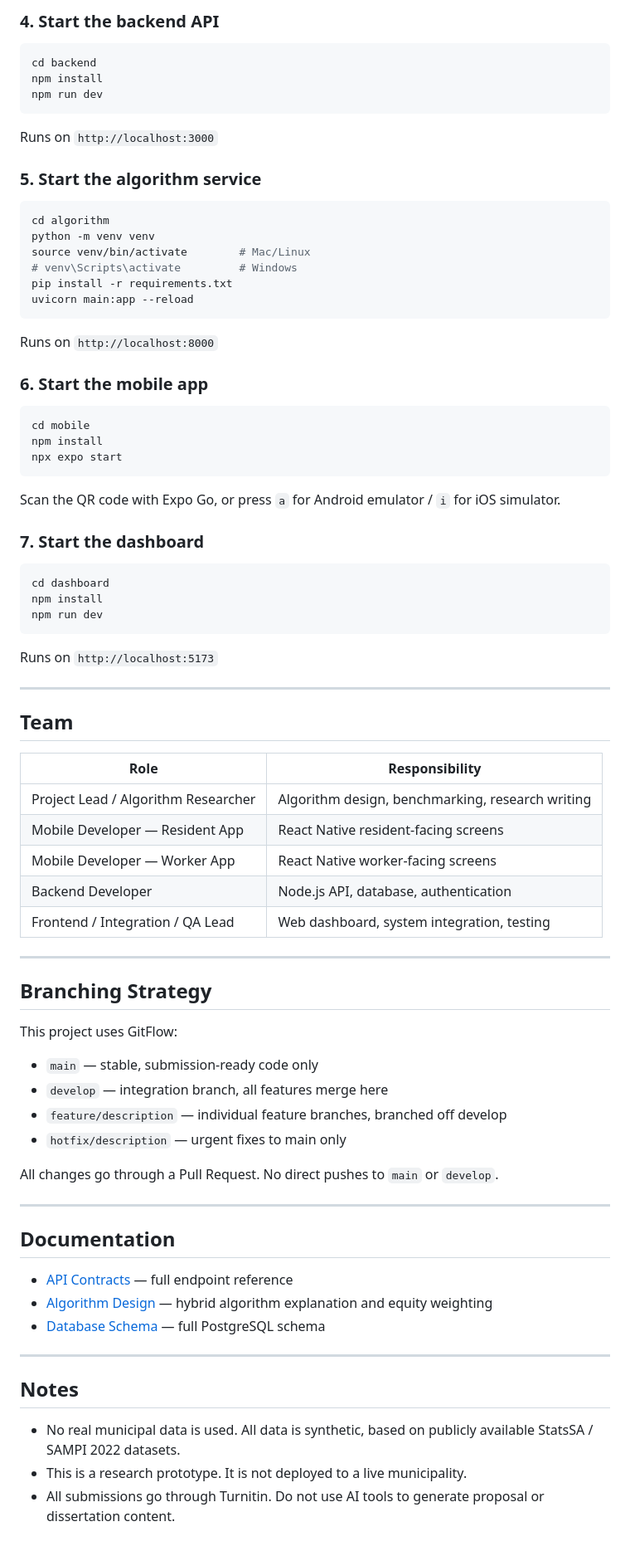
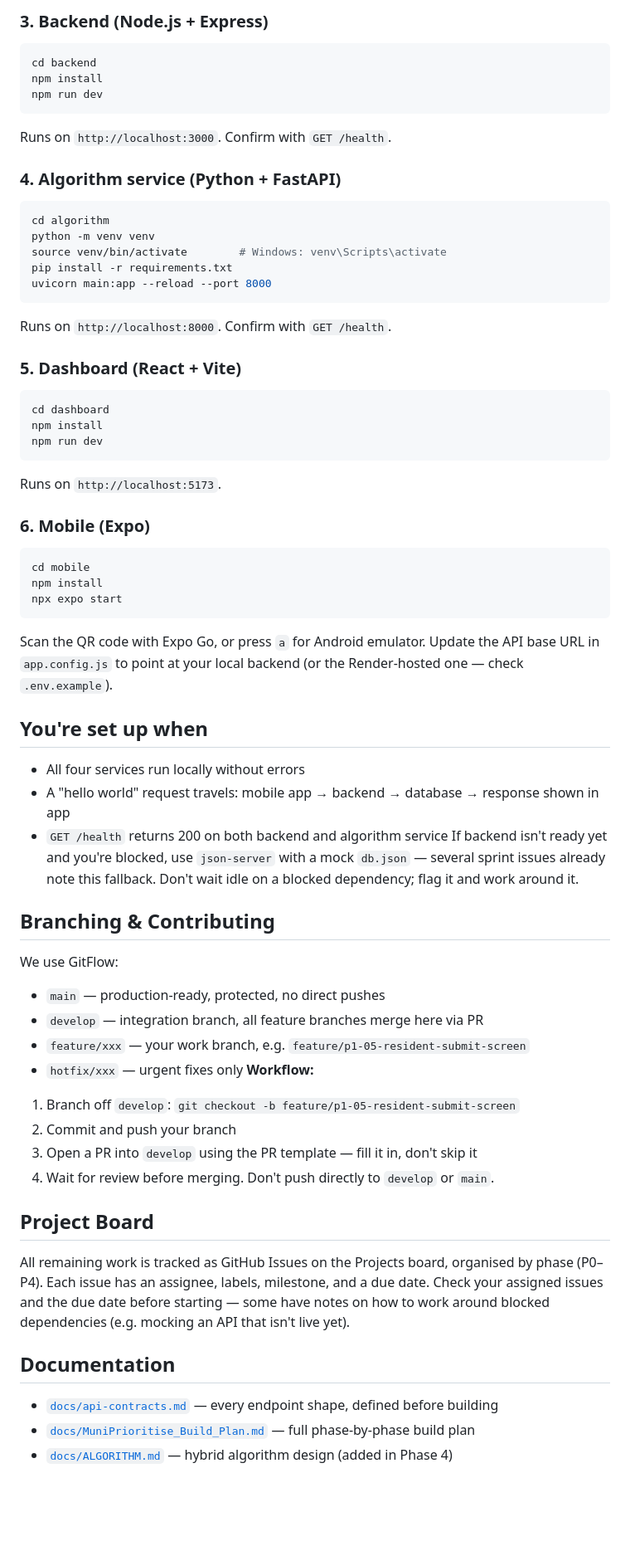
Before and after one commit to muniprioritise/MuniPrioritise, a Markdown page: README.md, the part around one of its changes. Shown at 83% size. GitHub-like rendering; blank space fills up the shorter version.

Commit message:
Revise README for clarity and team structure
Updated project description and team roles in README.

````diff
--- a/README.md
+++ b/README.md
@@ -77,5 +56,5 @@ This starts a PostgreSQL + PostGIS instance on port 5432. Make sure Docker Deskt
 
-### 4. Start the backend API
+### 3. Backend (Node.js + Express)
 
 ```bash
 cd backend
@@ -83,22 +62,31 @@ npm install
 npm run dev
 ```
 
-Runs on `http://localhost:3000`
+Runs on `http://localhost:3000`. Confirm with `GET /health`.
 
-### 5. Start the algorithm service
+### 4. Algorithm service (Python + FastAPI)
 
 ```bash
 cd algorithm
 python -m venv venv
-source venv/bin/activate        # Mac/Linux
-# venv\Scripts\activate         # Windows
+source venv/bin/activate        # Windows: venv\Scripts\activate
 pip install -r requirements.txt
-uvicorn main:app --reload
+uvicorn main:app --reload --port 8000
 ```
 
-Runs on `http://localhost:8000`
+Runs on `http://localhost:8000`. Confirm with `GET /health`.
 
-### 6. Start the mobile app
+### 5. Dashboard (React + Vite)
+
+```bash
+cd dashboard
+npm install
+npm run dev
+```
+
+Runs on `http://localhost:5173`.
+
+### 6. Mobile (Expo)
 
 ```bash
 cd mobile
@@ -106,55 +94,34 @@ npm install
 npx expo start
 ```
 
-Scan the QR code with Expo Go, or press `a` for Android emulator / `i` for iOS simulator.
+Scan the QR code with Expo Go, or press `a` for Android emulator. Update the API base URL in `app.config.js` to point at your local backend (or the Render-hosted one — check `.env.example`).
 
-### 7. Start the dashboard
+## You're set up when
 
-```bash
-cd dashboard
-npm install
-npm run dev
-```
+- All four services run locally without errors
+- A "hello world" request travels: mobile app → backend → database → response shown in app
+- `GET /health` returns 200 on both backend and algorithm service
+If backend isn't ready yet and you're blocked, use `json-server` with a mock `db.json` — several sprint issues already note this fallback. Don't wait idle on a blocked dependency; flag it and work around it.
 
-Runs on `http://localhost:5173`
+## Branching & Contributing
 
----
+We use GitFlow:
 
-## Team
+- `main` — production-ready, protected, no direct pushes
+- `develop` — integration branch, all feature branches merge here via PR
+- `feature/xxx` — your work branch, e.g. `feature/p1-05-resident-submit-screen`
+- `hotfix/xxx` — urgent fixes only
+**Workflow:**
+1. Branch off `develop`: `git checkout -b feature/p1-05-resident-submit-screen`
+2. Commit and push your branch
+3. Open a PR into `develop` using the PR template — fill it in, don't skip it
+4. Wait for review before merging. Don't push directly to `develop` or `main`.
+## Project Board
 
-| Role | Responsibility |
-|---|---|
-| Project Lead / Algorithm Researcher | Algorithm design, benchmarking, research writing |
-| Mobile Developer — Resident App | React Native resident-facing screens |
-| Mobile Developer — Worker App | React Native worker-facing screens |
-| Backend Developer | Node.js API, database, authentication |
-| Frontend / Integration / QA Lead | Web dashboard, system integration, testing |
-
----
-
-## Branching Strategy
-
-This project uses GitFlow:
-
-- `main` — stable, submission-ready code only
-- `develop` — integration branch, all features merge here
-- `feature/description` — individual feature branches, branched off develop
-- `hotfix/description` — urgent fixes to main only
-
-All changes go through a Pull Request. No direct pushes to `main` or `develop`.
-
----
+All remaining work is tracked as GitHub Issues on the Projects board, organised by phase (P0–P4). Each issue has an assignee, labels, milestone, and a due date. Check your assigned issues and the due date before starting — some have notes on how to work around blocked dependencies (e.g. mocking an API that isn't live yet).
 
 ## Documentation
 
-- [API Contracts](./docs/api-contracts.md) — full endpoint reference
-- [Algorithm Design](./docs/algorithm.md) — hybrid algorithm explanation and equity weighting
-- [Database Schema](./docs/schema.sql) — full PostgreSQL schema
-
----
-
-## Notes
-
-- No real municipal data is used. All data is synthetic, based on publicly available StatsSA / SAMPI 2022 datasets.
-- This is a research prototype. It is not deployed to a live municipality.
-- All submissions go through Turnitin. Do not use AI tools to generate proposal or dissertation content.
+- [`docs/api-contracts.md`](docs/api-contracts.md) — every endpoint shape, defined before building
+- [`docs/MuniPrioritise_Build_Plan.md`](docs/MuniPrioritise_Build_Plan.md) — full phase-by-phase build plan
+- [`docs/ALGORITHM.md`](docs/ALGORITHM.md) — hybrid algorithm design (added in Phase 4)
````
Also changed, not shown: other parts of README.md (+28 -49 lines).
